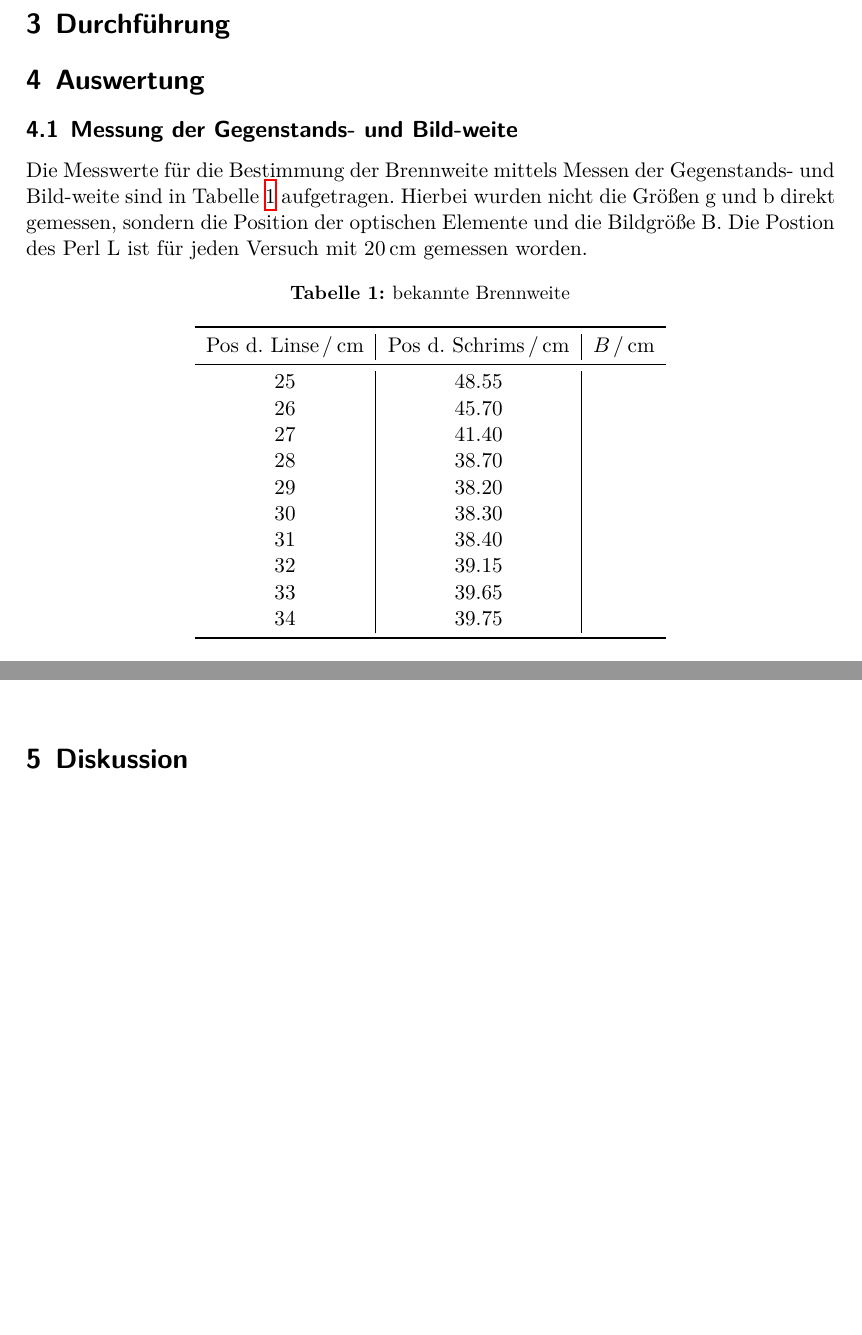
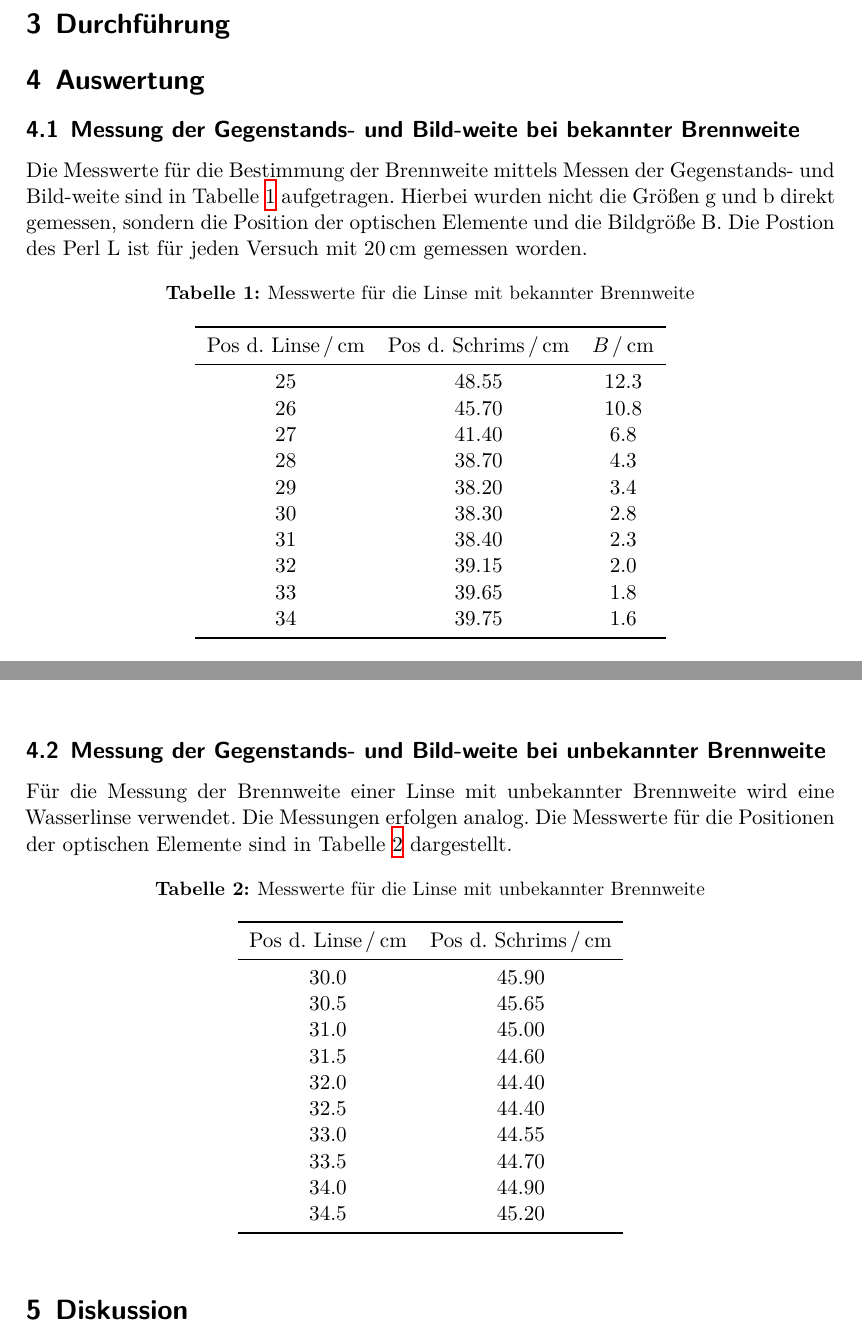
Before and after one commit to Fresoquark/Anfaengerpraktikum, a LaTeX document (V408/main.tex, which reads V408/content/auswertung.tex): two parts of pages 3 and 4 of 4, joined at a grey line, cut so that both start at the same text, the shorter picture padded with empty space. Compiled offline with XeLaTeX.

Commit message:
Wir haben endlich richtige tabellen

```diff
--- a/V408/content/auswertung.tex
+++ b/V408/content/auswertung.tex
@@ -1,17 +1,17 @@
 \section{Auswertung}
 \label{sec:Auswertung}
 
-\subsection{Messung der Gegenstands- und Bild-weite}
+\subsection{Messung der Gegenstands- und Bild-weite bei bekannter Brennweite}
 
-Die Messwerte für die Bestimmung der Brennweite mittels Messen der Gegenstands- und Bild-weite sind in Tabelle \ref{tab:Gegenstands} aufgetragen.
+Die Messwerte für die Bestimmung der Brennweite mittels Messen der Gegenstands- und Bild-weite sind in Tabelle \ref{tab:bekannt} aufgetragen.
 Hierbei wurden nicht die Größen g und b direkt gemessen, sondern die Position der optischen Elemente und die Bildgröße B.
 Die Postion des Perl L ist für jeden Versuch mit $\SI{20}{\centi\metre}$ gemessen worden.
 
 \begin{table}
   \centering
-  \caption{bekannte Brennweite}
-  \label{tab:Gegenstands}
-  \begin{tabular}[t]{c|c|c}
+  \caption{Messwerte für die Linse mit bekannter Brennweite}
+  \label{tab:bekannt}
+  \begin{tabular}[t]{c c c}
    \toprule
      $\text{Pos d. Linse} \, / \, \si{\centi\metre}$ & $\text{Pos d. Schrims} \, / \, \si{\centi\metre}$ & $B \, / \, \si{\centi\metre}$ \\
      \midrule
@@ -20,7 +20,7 @@ Die Postion des Perl L ist für jeden Versuch mit $\SI{20}{\centi\metre}$ gemess
      late after last line=\\\bottomrule,
      filter test={\ifnumless{\thecsvinputline}{32}}]%
      {data/linse1.csv}{}%
-     {\csvcoli & \csvcolii }%
+     {\csvcoli & \csvcolii  & \csvcoliii}%
    \end{tabular}
  \end{table}
 
@@ -59,3 +59,26 @@ Damit lässt sich die Brennweite auf $f= $ berechnen.
   \caption{Überprüfen der Messgenauigkeit}
   \label{fig:Messgenauigkeit}
 \end{figure}
+
+\subsection{Messung der Gegenstands- und Bild-weite bei unbekannter Brennweite}
+
+Für die Messung der Brennweite einer Linse mit unbekannter Brennweite wird eine Wasserlinse verwendet.
+Die Messungen erfolgen analog.
+Die Messwerte für die Positionen der optischen Elemente sind in Tabelle \ref{tab:unbekannt} dargestellt.
+
+\begin{table}
+  \centering
+  \caption{Messwerte für die Linse mit unbekannter Brennweite}
+  \label{tab:unbekannt}
+  \begin{tabular}[t]{c c c}
+   \toprule
+     $\text{Pos d. Linse} \, / \, \si{\centi\metre}$ & $\text{Pos d. Schrims} \, / \, \si{\centi\metre}$ \\
+     \midrule
+     \csvreader[no head,
+     late after line=\\,
+     late after last line=\\\bottomrule,
+     filter test={\ifnumless{\thecsvinputline}{32}}]%
+     {data/linse2.csv}{}%
+     {\csvcoli & \csvcolii}%
+   \end{tabular}
+ \end{table}
```
